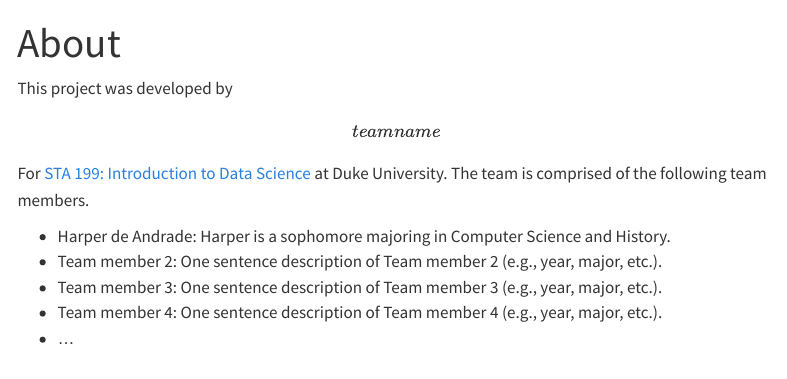
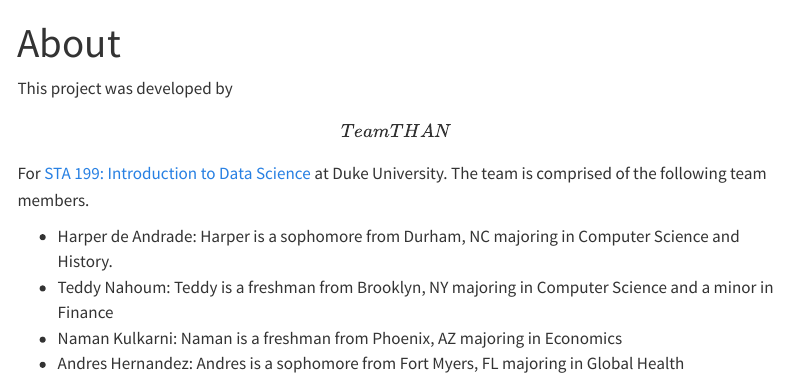
Before and after one commit to sta199-s23-2/project-THAN, a Quarto document (about.qmd): the page in a window 1100 px wide, from its top. Rendered offline with R 4.5, knitr and Pandoc in place of Quarto, with nearby package versions; menus at the side of the page are left out.

Commit message:
Finished About Section

```diff
--- a/about.qmd
+++ b/about.qmd
@@ -4,10 +4,9 @@ format: html
 editor: visual
 ---
 
-This project was developed by **\[team name\]** For [STA 199: Introduction to Data Science](https://sta199-s23-2.github.io/) at Duke University. The team is comprised of the following team members.
+This project was developed by **\[Team THAN\]** For [STA 199: Introduction to Data Science](https://sta199-s23-2.github.io/) at Duke University. The team is comprised of the following team members.
 
--   Harper de Andrade: Harper is a sophomore majoring in Computer Science and History.
--   Team member 2: One sentence description of Team member 2 (e.g., year, major, etc.).
--   Team member 3: One sentence description of Team member 3 (e.g., year, major, etc.).
--   Team member 4: One sentence description of Team member 4 (e.g., year, major, etc.).
--   ...
+-   Harper de Andrade: Harper is a sophomore from Durham, NC majoring in Computer Science and History.
+-   Teddy Nahoum: Teddy is a freshman from Brooklyn, NY majoring in Computer Science and a minor in Finance
+-   Naman Kulkarni: Naman is a freshman from Phoenix, AZ majoring in Economics
+-   Andres Hernandez: Andres is a sophomore from Fort Myers, FL majoring in Global Health
```
Also changed, not shown: docs/search.json, 1 other file.
